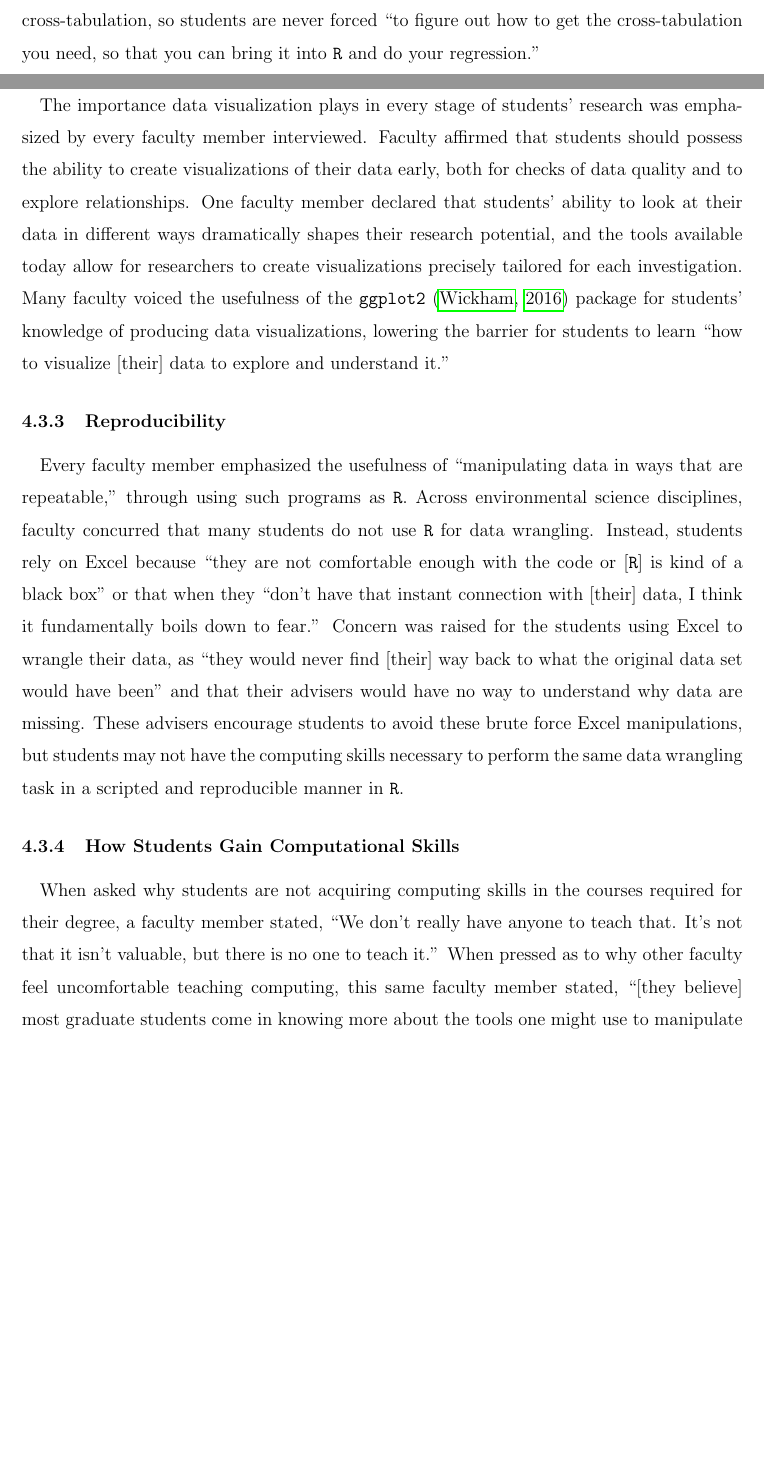
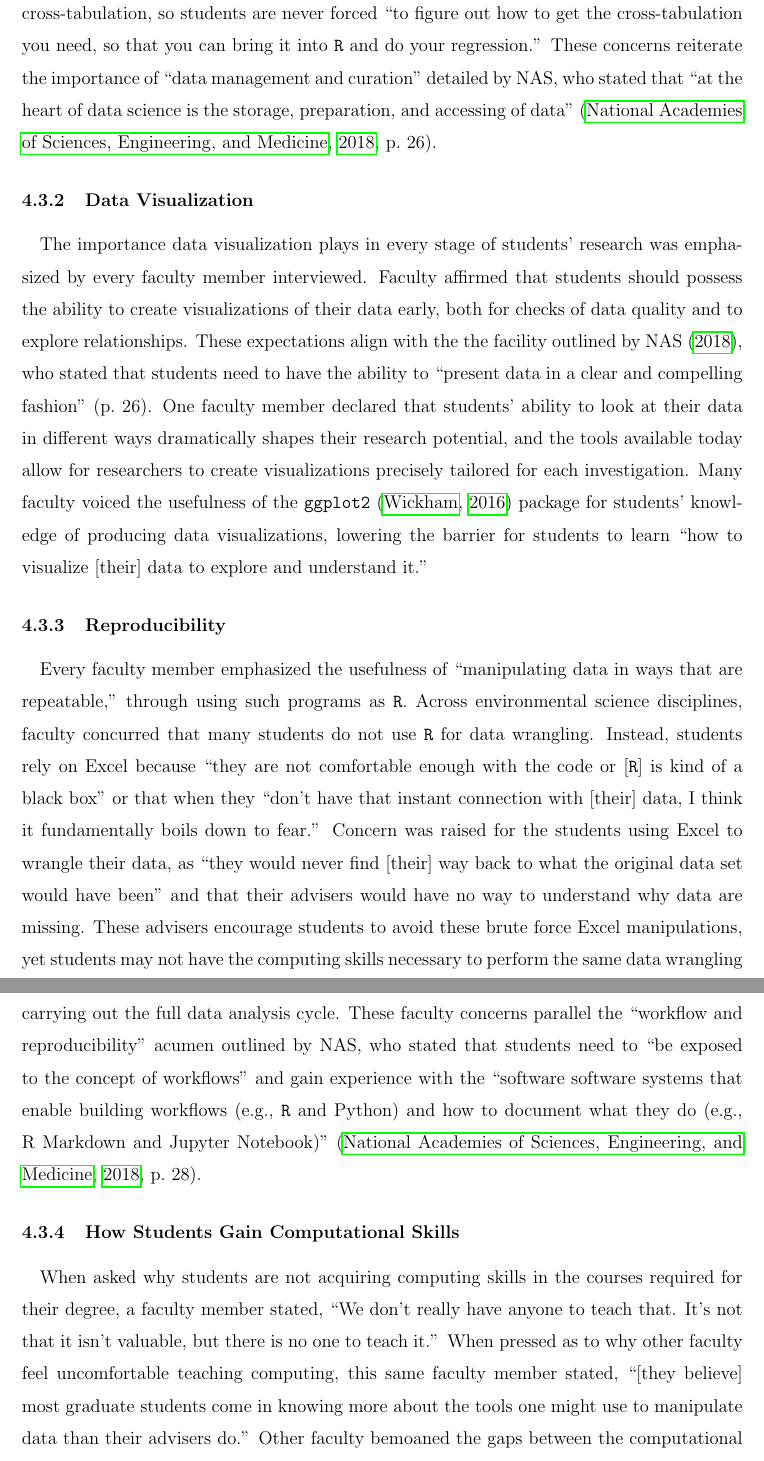
Before and after one commit to atheobold/data-science-ws-jse, a LaTeX paper (paper/workshops.tex): two parts of pages 14 and 15 of 40 before the commit and two parts of pages 15 and 16 of 41 after it, joined at a grey line, cut so that both start at the same text, the shorter picture padded with empty space. Compiled offline with pdfLaTeX.

Commit message:
added data acumen from NAS

```diff
--- a/paper/workshops.tex
+++ b/paper/workshops.tex
@@ -626,21 +628,26 @@ rows, variables as columns,' they kind of look at you like `what?'.'' Standard
 examples in statistics courses provide students with data which are the product
 of cross-tabulation, so students are never forced ``to figure out how to get the
 cross-tabulation you need, so that you can bring it into \texttt{R} and do your
-regression.''
+regression.'' These concerns reiterate the importance of ``data management and
+curation'' detailed by NAS, who stated that ``at the heart of data science is
+the storage, preparation, and accessing of data'' \citep[p.\ 26]{nas}.
 
 \subsubsection{Data Visualization}
 
 \quad The importance data visualization plays in every stage of students'
 research was emphasized by every faculty member interviewed. Faculty affirmed
 that students should possess the ability to create visualizations of their data
-early, both for checks of data quality and to explore relationships. One faculty
-member declared that students' ability to look at their data in different ways
-dramatically shapes their research potential, and the tools available today
-allow for researchers to create visualizations precisely tailored for each
-investigation. Many faculty voiced the usefulness of the \texttt{ggplot2}
-\citep{ggplot} package for students' knowledge of producing data visualizations,
-lowering the barrier for students to learn ``how to visualize [their] data to
-explore and understand it.''
+early, both for checks of data quality and to explore relationships. These
+expectations align with the the facility outlined by NAS (\citeyear{nas}), who
+stated that students need to have the ability to ``present data in a clear and
+compelling fashion'' (p.\ 26). One faculty member declared that students'
+ability to look at their data in different ways dramatically shapes their
+research potential, and the tools available today allow for researchers to
+create visualizations precisely tailored for each investigation. Many faculty
+voiced the usefulness of the \texttt{ggplot2} \citep{ggplot} package for
+students' knowledge of producing data visualizations, lowering the barrier for
+students to learn ``how to visualize [their] data to explore and understand
+it.''
 
 \subsubsection{Reproducibility}
 
@@ -654,9 +661,15 @@ data, I think it fundamentally boils down to fear.'' Concern was raised for the
 students using Excel to wrangle their data, as ``they would never find [their]
 way back to what the original data set would have been'' and that their advisers
 would have no way to understand why data are missing. These advisers encourage
-students to avoid these brute force Excel manipulations, but students may not
+students to avoid these brute force Excel manipulations, yet students may not
 have the computing skills necessary to perform the same data wrangling task in a
-scripted and reproducible manner in \texttt{R}.
+scripted and reproducible manner, as their courses provide little to no exposure
+in carrying out the full data analysis cycle. These faculty concerns parallel
+the ``workflow and reproducibility'' acumen outlined by NAS, who stated that
+students need to ``be exposed to the concept of workflows'' and gain experience
+with the ``software software systems that enable building workflows (e.g.,
+\texttt{R} and Python) and how to document what they do (e.g., R Markdown and
+Jupyter Notebook)'' \citep[p.\ 28]{nas}.
 
 \subsubsection{How Students Gain Computational Skills}
 
```
Also changed, not shown: paper/ref.bib (+8 -0 lines), paper/workshops.pdf, paper/workshops.tex (21 more changed lines).
